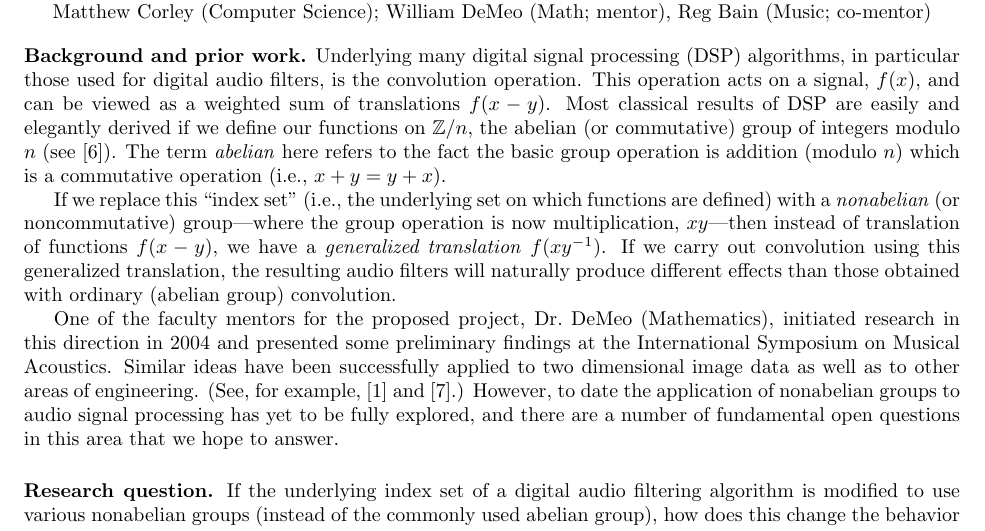
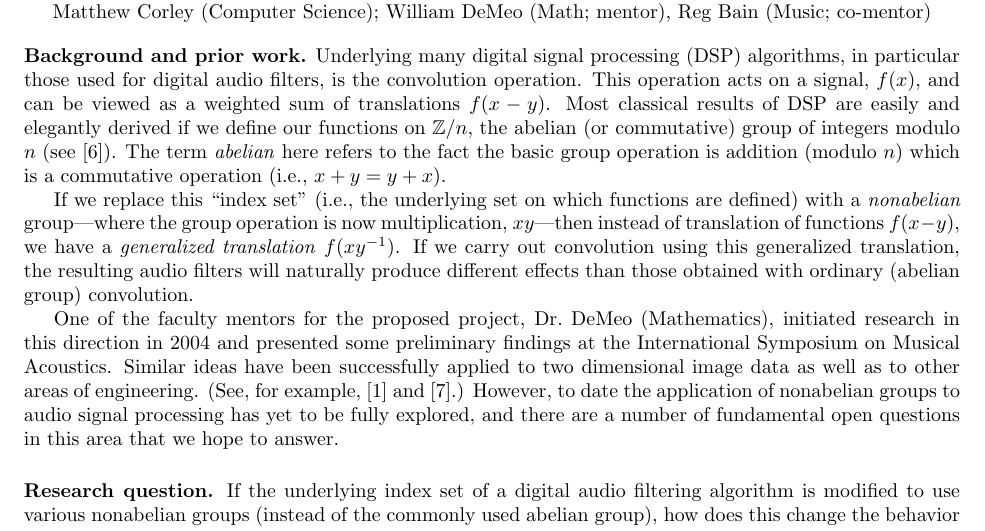
Before and after one commit to SoundMath/GroupSound, a LaTeX document (Magellan/Proposal.tex): part of page 1 of 3, cut so that both start at the same text. Compiled offline with pdfLaTeX.

Commit message:
minor mods

```diff
--- a/Magellan/Proposal.tex
+++ b/Magellan/Proposal.tex
@@ -41,7 +41,7 @@ group operation is addition (modulo $n$) which is a commutative operation (i.e.,
 $x+y = y+x$).
 
 If we replace this ``index set'' (i.e., the underlying set on which functions
-are defined) with a \emph{nonabelian} (or noncommutative) group---where the
+are defined) with a \emph{nonabelian} group---where the
 group operation is now multiplication, $xy$---then instead of translation of
 functions $f(x-y)$, we have a \emph{generalized translation} $f(xy^{-1})$.  If
 we carry out convolution using this generalized translation, the resulting audio
```
Also changed, not shown: Magellan/Proposal.pdf.
